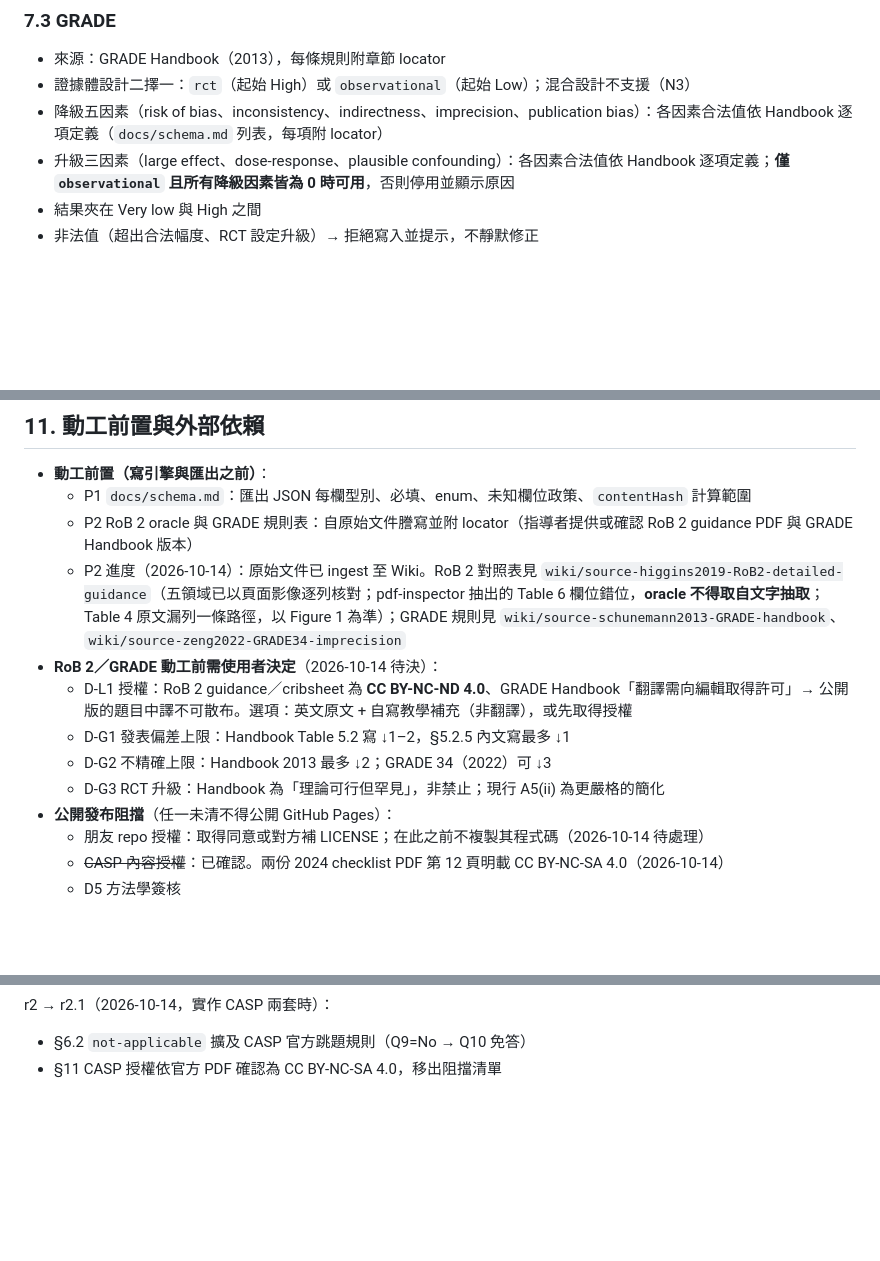
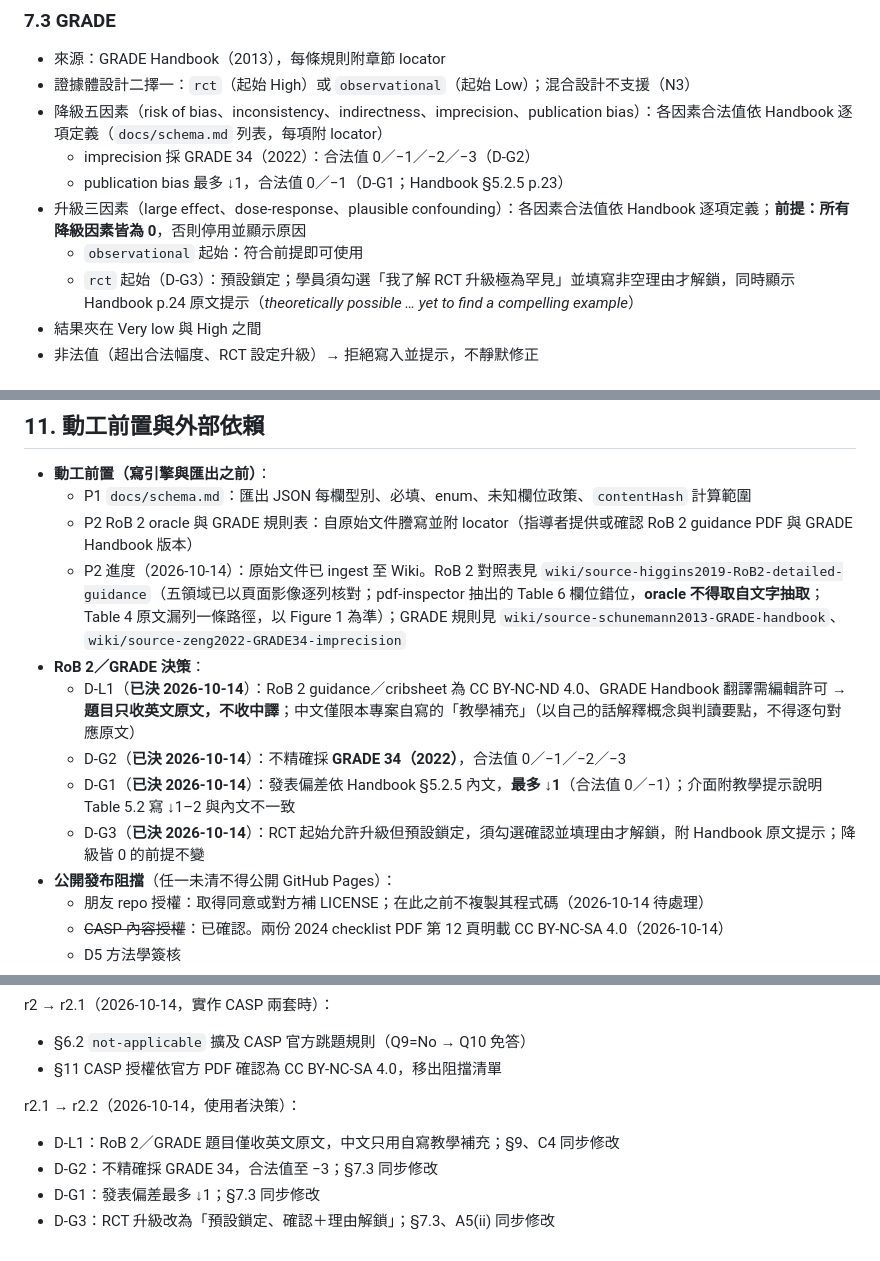
Before and after one commit to liangRXdev/critical-appraisal-training-tw, a Markdown page: docs/SPEC.md, 3 parts joined by grey strips. Drawn GitHub-style; blank space fills up the shorter version.

Commit message:
docs(spec): 定案 RoB 2／GRADE 授權與升降級規則（r2.2）
- D-L1：RoB 2／GRADE 題目只收英文原文，中文僅自寫教學補充
- D-G1：發表偏差最多降 1 級（Handbook §5.2.5）
- D-G2：不精確採 GRADE 34，最多降 3 級
- D-G3：RCT 升級預設鎖定，確認並填理由才解鎖
- §7.3、§9、A5(ii)、C4 同步修改

Co-Authored-By: Claude Opus 5.5 <noreply@anthropic.com>

```diff
--- a/docs/SPEC.md
+++ b/docs/SPEC.md
@@ -113,7 +113,11 @@
 - 來源：GRADE Handbook（2013），每條規則附章節 locator
 - 證據體設計二擇一：`rct`（起始 High）或 `observational`（起始 Low）；混合設計不支援（N3）
 - 降級五因素（risk of bias、inconsistency、indirectness、imprecision、publication bias）：各因素合法值依 Handbook 逐項定義（`docs/schema.md` 列表，每項附 locator）
-- 升級三因素（large effect、dose-response、plausible confounding）：各因素合法值依 Handbook 逐項定義；**僅 `observational` 且所有降級因素皆為 0 時可用**，否則停用並顯示原因
+  - imprecision 採 GRADE 34（2022）：合法值 0／−1／−2／−3（D-G2）
+  - publication bias 最多 ↓1，合法值 0／−1（D-G1；Handbook §5.2.5 p.23）
+- 升級三因素（large effect、dose-response、plausible confounding）：各因素合法值依 Handbook 逐項定義；**前提：所有降級因素皆為 0**，否則停用並顯示原因
+  - `observational` 起始：符合前提即可使用
+  - `rct` 起始（D-G3）：預設鎖定；學員須勾選「我了解 RCT 升級極為罕見」並填寫非空理由才解鎖，同時顯示 Handbook p.24 原文提示（*theoretically possible … yet to find a compelling example*）
 - 結果夾在 Very low 與 High 之間
 - 非法值（超出合法幅度、RCT 設定升級）→ 拒絕寫入並提示，不靜默修正
 
@@ -171,11 +175,11 @@
   - P1 `docs/schema.md`：匯出 JSON 每欄型別、必填、enum、未知欄位政策、`contentHash` 計算範圍
   - P2 RoB 2 oracle 與 GRADE 規則表：自原始文件謄寫並附 locator（指導者提供或確認 RoB 2 guidance PDF 與 GRADE Handbook 版本）
   - P2 進度（2026-10-14）：原始文件已 ingest 至 Wiki。RoB 2 對照表見 `wiki/source-higgins2019-RoB2-detailed-guidance`（五領域已以頁面影像逐列核對；pdf-inspector 抽出的 Table 6 欄位錯位，**oracle 不得取自文字抽取**；Table 4 原文漏列一條路徑，以 Figure 1 為準）；GRADE 規則見 `wiki/source-schunemann2013-GRADE-handbook`、`wiki/source-zeng2022-GRADE34-imprecision`
-- **RoB 2／GRADE 動工前需使用者決定**（2026-10-14 待決）：
-  - D-L1 授權：RoB 2 guidance／cribsheet 為 **CC BY-NC-ND 4.0**、GRADE Handbook「翻譯需向編輯取得許可」→ 公開版的題目中譯不可散布。選項：英文原文 + 自寫教學補充（非翻譯），或先取得授權
-  - D-G1 發表偏差上限：Handbook Table 5.2 寫 ↓1–2，§5.2.5 內文寫最多 ↓1
-  - D-G2 不精確上限：Handbook 2013 最多 ↓2；GRADE 34（2022）可 ↓3
-  - D-G3 RCT 升級：Handbook 為「理論可行但罕見」，非禁止；現行 A5(ii) 為更嚴格的簡化
+- **RoB 2／GRADE 決策**：
+  - D-L1（**已決 2026-10-14**）：RoB 2 guidance／cribsheet 為 CC BY-NC-ND 4.0、GRADE Handbook 翻譯需編輯許可 → **題目只收英文原文，不收中譯**；中文僅限本專案自寫的「教學補充」（以自己的話解釋概念與判讀要點，不得逐句對應原文）
+  - D-G2（**已決 2026-10-14**）：不精確採 **GRADE 34（2022）**，合法值 0／−1／−2／−3
+  - D-G1（**已決 2026-10-14**）：發表偏差依 Handbook §5.2.5 內文，**最多 ↓1**（合法值 0／−1）；介面附教學提示說明 Table 5.2 寫 ↓1–2 與內文不一致
+  - D-G3（**已決 2026-10-14**）：RCT 起始允許升級但預設鎖定，須勾選確認並填理由才解鎖，附 Handbook 原文提示；降級皆 0 的前提不變
 - **公開發布阻擋**（任一未清不得公開 GitHub Pages）：
   - 朋友 repo 授權：取得同意或對方補 LICENSE；在此之前不複製其程式碼（2026-10-14 待處理）
   - ~~CASP 內容授權~~：已確認。兩份 2024 checklist PDF 第 12 頁明載 CC BY-NC-SA 4.0（2026-10-14）
@@ -207,3 +211,9 @@ r1 → r2（2026-10-14，依 `.ai-review/plan-verdict.md`）：
 r2 → r2.1（2026-10-14，實作 CASP 兩套時）：
 - §6.2 `not-applicable` 擴及 CASP 官方跳題規則（Q9=No → Q10 免答）
 - §11 CASP 授權依官方 PDF 確認為 CC BY-NC-SA 4.0，移出阻擋清單
+
+r2.1 → r2.2（2026-10-14，使用者決策）：
+- D-L1：RoB 2／GRADE 題目僅收英文原文，中文只用自寫教學補充；§9、C4 同步修改
+- D-G2：不精確採 GRADE 34，合法值至 −3；§7.3 同步修改
+- D-G1：發表偏差最多 ↓1；§7.3 同步修改
+- D-G3：RCT 升級改為「預設鎖定、確認＋理由解鎖」；§7.3、A5(ii) 同步修改
```
Also changed, not shown: other parts of docs/SPEC.md (+3 -3 lines).
